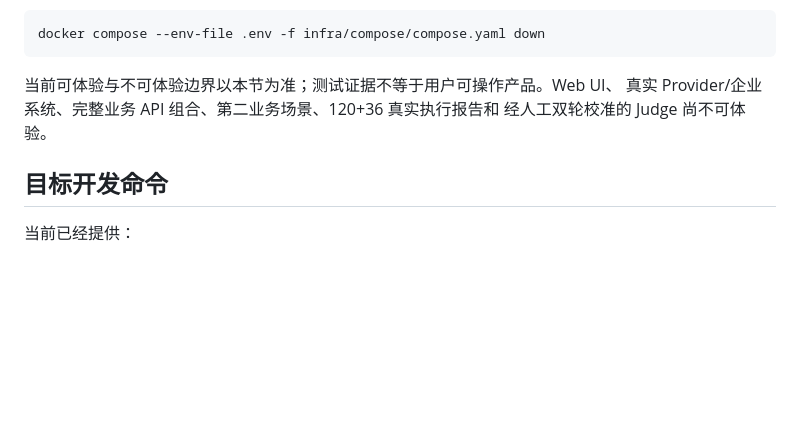
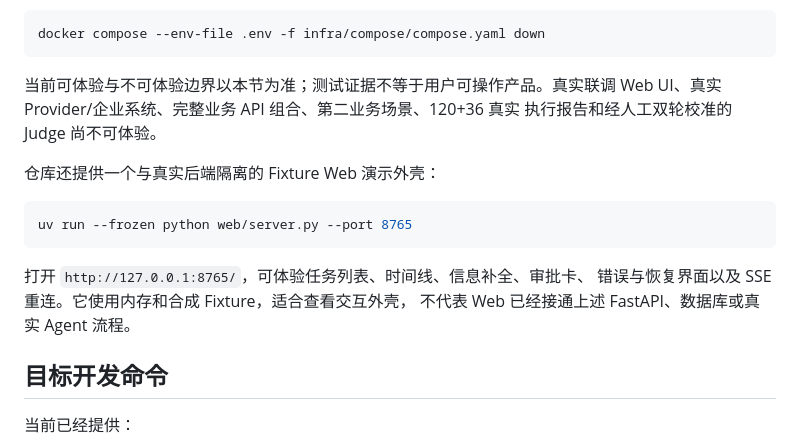
Before and after one commit to ClayExc/Multi-agent, a Markdown page: README.md, the part around the change. GitHub-like rendering; blank space fills up the shorter version.

Commit message:
docs(experience): add fixture Web demo entry [FP-OPS-003]

````diff
--- a/README.md
+++ b/README.md
@@ -217,9 +217,19 @@ docker compose --env-file .env -f infra/compose/compose.yaml ps
 docker compose --env-file .env -f infra/compose/compose.yaml down
 ```
 
-当前可体验与不可体验边界以本节为准；测试证据不等于用户可操作产品。Web UI、
-真实 Provider/企业系统、完整业务 API 组合、第二业务场景、120+36 真实执行报告和
-经人工双轮校准的 Judge 尚不可体验。
+当前可体验与不可体验边界以本节为准；测试证据不等于用户可操作产品。真实联调
+Web UI、真实 Provider/企业系统、完整业务 API 组合、第二业务场景、120+36 真实
+执行报告和经人工双轮校准的 Judge 尚不可体验。
+
+仓库还提供一个与真实后端隔离的 Fixture Web 演示外壳：
+
+```powershell
+uv run --frozen python web/server.py --port 8765
+```
+
+打开 `http://127.0.0.1:8765/`，可体验任务列表、时间线、信息补全、审批卡、
+错误与恢复界面以及 SSE 重连。它使用内存和合成 Fixture，适合查看交互外壳，
+不代表 Web 已经接通上述 FastAPI、数据库或真实 Agent 流程。
 
 ## 目标开发命令
 
````
